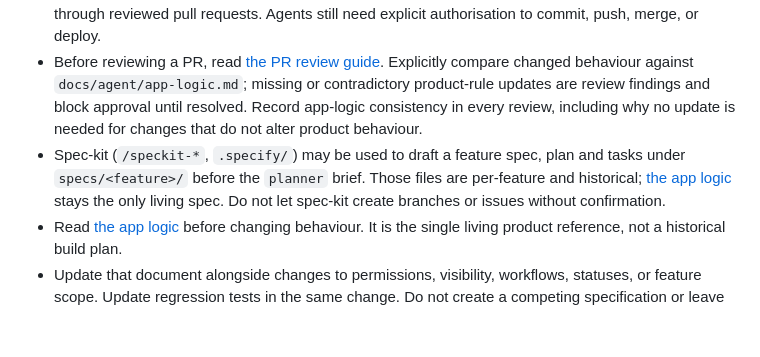
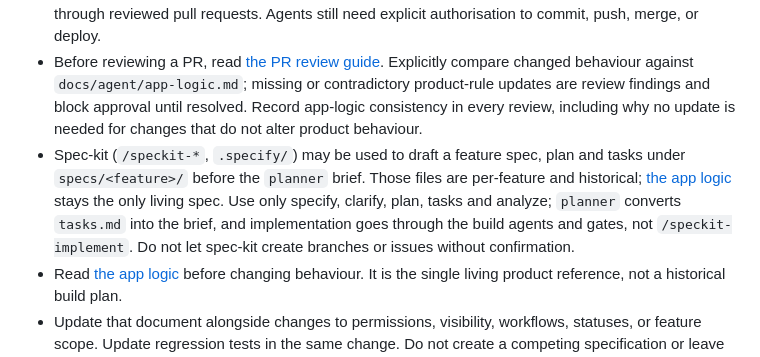
Before and after one commit to nico-martin/purpleroom, a Markdown page: AGENTS.md, the part around the change. Drawn GitHub-style; blank space fills up the shorter version.

Commit message:
Clarify spec-kit handoff to planner and skip speckit-implement
Co-Authored-By: Claude Sonnet 5.5 <noreply@anthropic.com>

```diff
--- a/AGENTS.md
+++ b/AGENTS.md
@@ -4,7 +4,7 @@
 
 - Follow [CONTRIBUTING.md](CONTRIBUTING.md) for contribution workflow and regression-test expectations. Never make implementation or documentation changes on `main`; use an appropriately prefixed non-main branch. Continue related fixes, refinements, and sub-features on the current feature branch and in the current folder rather than creating a branch for every small task. Create a new branch for a distinct, unrelated effort, or when instructed. Create or open a separate Git worktree only when explicitly instructed; the primary checkout is fine on a non-main branch. Preserve unrelated work and use isolated test data and ports regardless of checkout location. If a needed branch cannot be created safely, ask instead of falling back to `main`. Never commit or push working changes directly to `main`, bypass its pull-request-only GitHub protections, or remove existing worktrees without authorisation. Integration is through reviewed pull requests. Agents still need explicit authorisation to commit, push, merge, or deploy.
 - Before reviewing a PR, read [the PR review guide](docs/agent/pr-review.md). Explicitly compare changed behaviour against `docs/agent/app-logic.md`; missing or contradictory product-rule updates are review findings and block approval until resolved. Record app-logic consistency in every review, including why no update is needed for changes that do not alter product behaviour.
-- Spec-kit (`/speckit-*`, `.specify/`) may be used to draft a feature spec, plan and tasks under `specs/<feature>/` before the `planner` brief. Those files are per-feature and historical; [the app logic](docs/agent/app-logic.md) stays the only living spec. Do not let spec-kit create branches or issues without confirmation.
+- Spec-kit (`/speckit-*`, `.specify/`) may be used to draft a feature spec, plan and tasks under `specs/<feature>/` before the `planner` brief. Those files are per-feature and historical; [the app logic](docs/agent/app-logic.md) stays the only living spec. Use only specify, clarify, plan, tasks and analyze; `planner` converts `tasks.md` into the brief, and implementation goes through the build agents and gates, not `/speckit-implement`. Do not let spec-kit create branches or issues without confirmation.
 - Read [the app logic](docs/agent/app-logic.md) before changing behaviour. It is the single living product reference, not a historical build plan.
 - Update that document alongside changes to permissions, visibility, workflows, statuses, or feature scope. Update regression tests in the same change. Do not create a competing specification or leave obsolete rules marked as current.
 - Keep [README.md](README.md) aimed at people evaluating or using the project: purpose, features, privacy, and getting started. Put contribution workflow in [CONTRIBUTING.md](CONTRIBUTING.md), detailed codebase/agent instructions here, and hosting procedures in [docs/deployment.md](docs/deployment.md).
```
